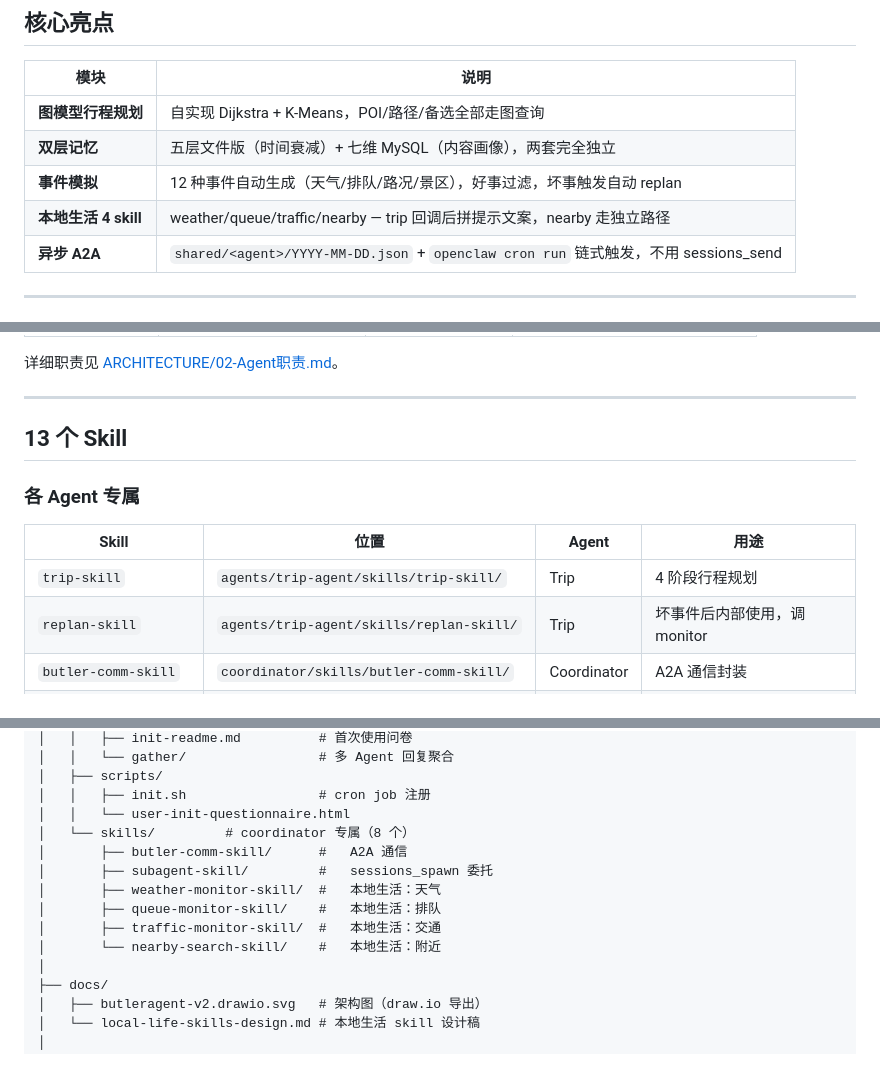
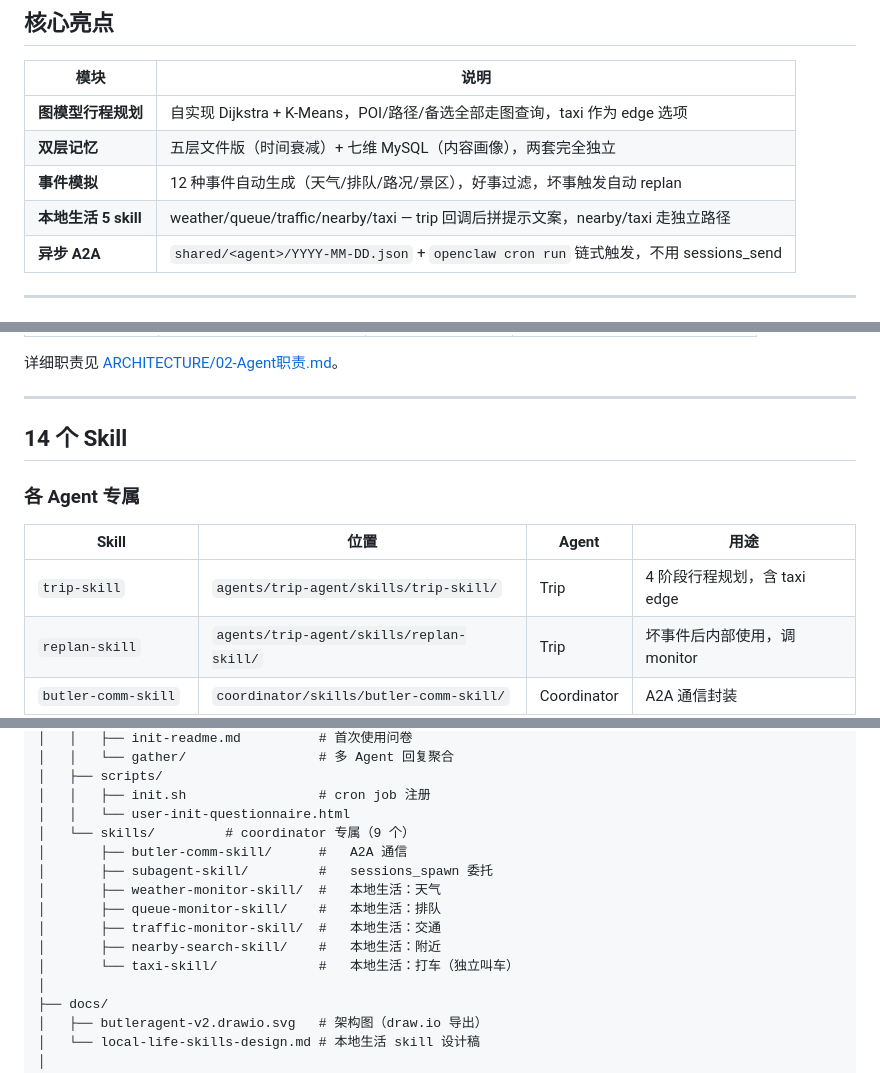
Before and after one commit to AAAXXS-0/life-butler, a Markdown page: README.md, 3 parts joined by grey strips. GitHub-like rendering.

```diff
--- a/README.md
+++ b/README.md
@@ -13,10 +13,10 @@
 
 | 模块 | 说明 |
 |------|------|
-| **图模型行程规划** | 自实现 Dijkstra + K-Means，POI/路径/备选全部走图查询 |
+| **图模型行程规划** | 自实现 Dijkstra + K-Means，POI/路径/备选全部走图查询，taxi 作为 edge 选项 |
 | **双层记忆** | 五层文件版（时间衰减）+ 七维 MySQL（内容画像），两套完全独立 |
 | **事件模拟** | 12 种事件自动生成（天气/排队/路况/景区），好事过滤，坏事触发自动 replan |
-| **本地生活 4 skill** | weather/queue/traffic/nearby — trip 回调后拼提示文案，nearby 走独立路径 |
+| **本地生活 5 skill** | weather/queue/traffic/nearby/taxi — trip 回调后拼提示文案，nearby/taxi 走独立路径 |
 | **异步 A2A** | `shared/<agent>/YYYY-MM-DD.json` + `openclaw cron run` 链式触发，不用 sessions_send |
 
 ---
@@ -44,13 +44,13 @@
 
 ---
 
-## 13 个 Skill
+## 14 个 Skill
 
 ### 各 Agent 专属
 
 | Skill | 位置 | Agent | 用途 |
 |-------|------|-------|------|
-| `trip-skill` | `agents/trip-agent/skills/trip-skill/` | Trip | 4 阶段行程规划 |
+| `trip-skill` | `agents/trip-agent/skills/trip-skill/` | Trip | 4 阶段行程规划，含 taxi edge |
 | `replan-skill` | `agents/trip-agent/skills/replan-skill/` | Trip | 坏事件后内部使用，调 monitor |
 | `butler-comm-skill` | `coordinator/skills/butler-comm-skill/` | Coordinator | A2A 通信封装 |
 | `subagent-skill` | `coordinator/skills/subagent-skill/` | Coordinator | `sessions_spawn` 委托规范 |
@@ -349,13 +350,14 @@ butler/
 │   ├── scripts/
 │   │   ├── init.sh                 # cron job 注册
 │   │   └── user-init-questionnaire.html
-│   └── skills/         # coordinator 专属（8 个）
+│   └── skills/         # coordinator 专属（9 个）
 │       ├── butler-comm-skill/      #   A2A 通信
 │       ├── subagent-skill/         #   sessions_spawn 委托
 │       ├── weather-monitor-skill/  #   本地生活：天气
 │       ├── queue-monitor-skill/    #   本地生活：排队
 │       ├── traffic-monitor-skill/  #   本地生活：交通
-│       └── nearby-search-skill/    #   本地生活：附近
+│       ├── nearby-search-skill/    #   本地生活：附近
+│       └── taxi-skill/             #   本地生活：打车（独立叫车）
 │
 ├── docs/
 │   ├── butleragent-v2.drawio.svg   # 架构图（draw.io 导出）
```
Also changed, not shown: other parts of README.md (+5 -4 lines), ARCHITECTURE/05-Mock-Backend.md (+6 -2 lines), ARCHITECTURE/08-本地生活Skills.md (+34 -3 lines).
